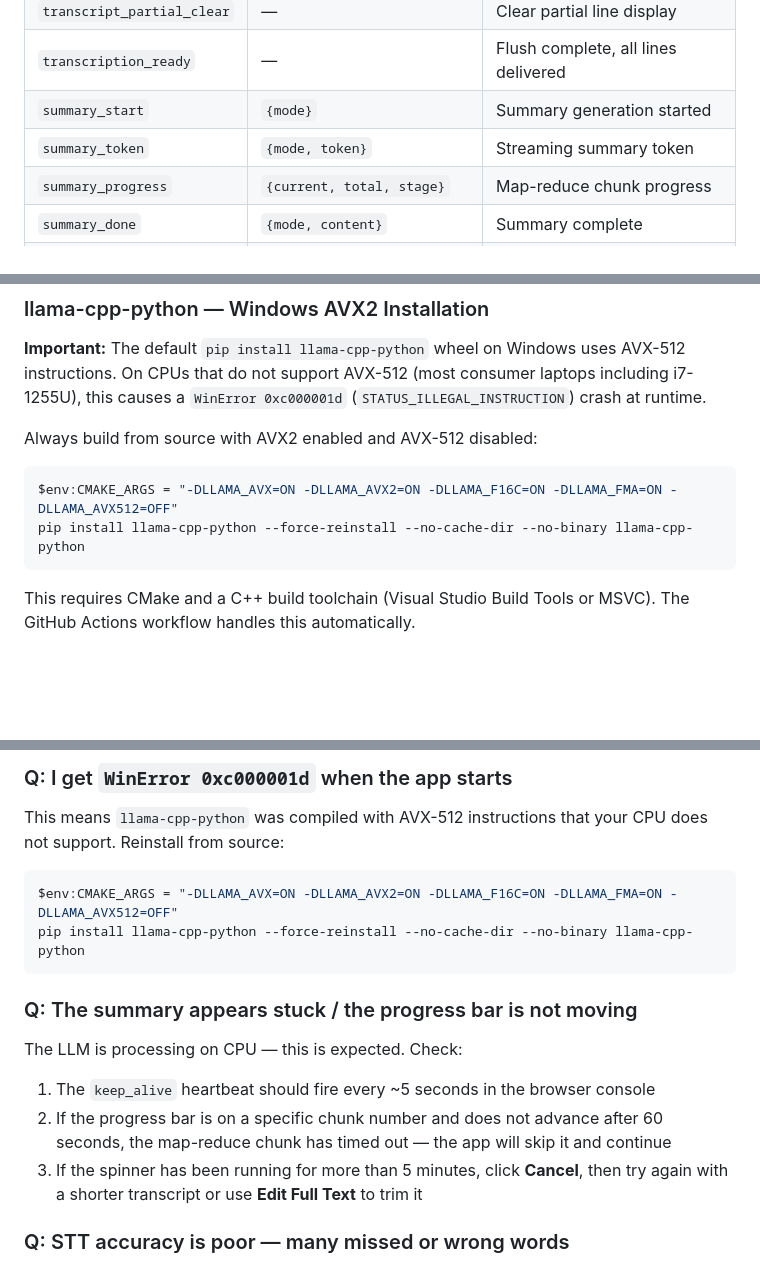
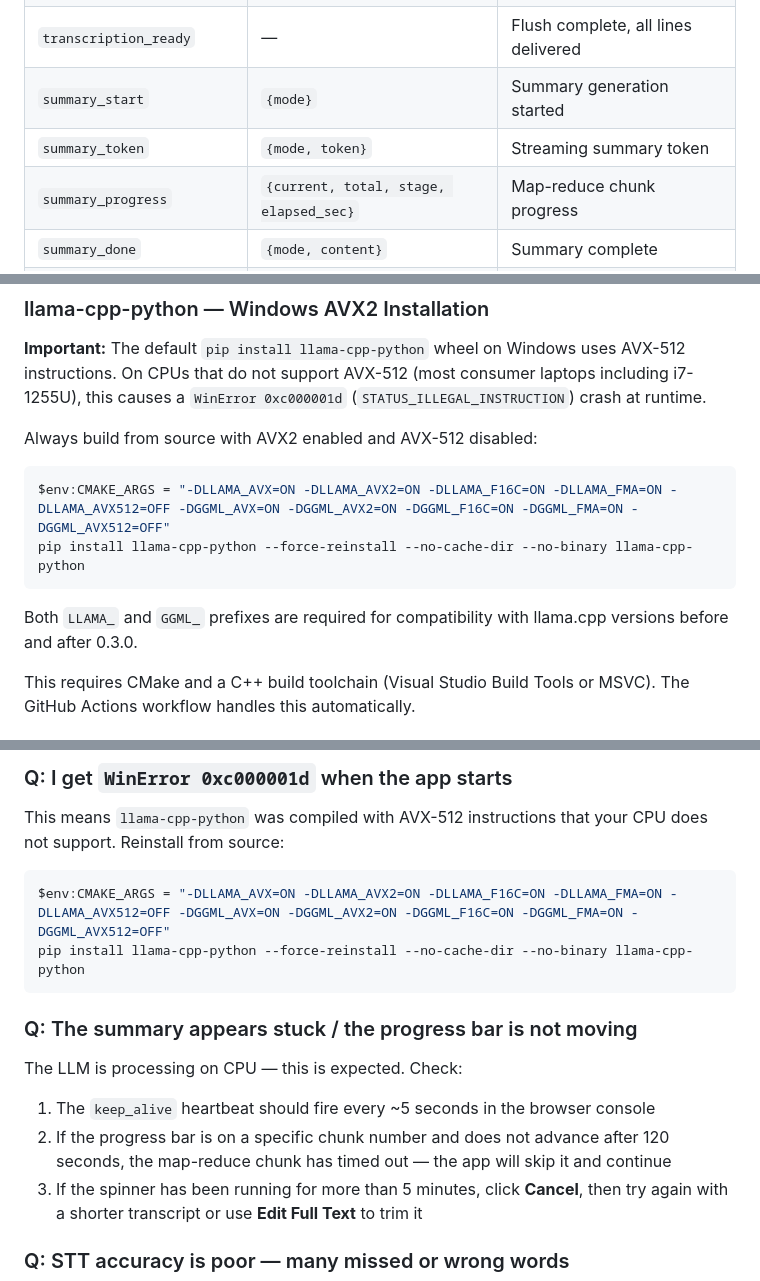
Before and after one commit to ee16389-alt/ai-meeting-assistant, a Markdown page: README.md, 3 parts joined by grey strips. Drawn GitHub-style; blank space fills up the shorter version.

Commit message:
Update README to match current implementation
- CMAKE_ARGS: add GGML_ prefix flags for llama.cpp >=0.3 compatibility
- Chunk timeout: update FAQ reference from 60s to 120s
- summary_progress payload: add elapsed_sec field

Co-Authored-By: Claude Sonnet 4.6 <noreply@anthropic.com>

````diff
--- a/README.md
+++ b/README.md
@@ -125,7 +125,7 @@ Frontend transcript panel (real-time display)
 | `transcription_ready` | — | Flush complete, all lines delivered |
 | `summary_start` | `{mode}` | Summary generation started |
 | `summary_token` | `{mode, token}` | Streaming summary token |
-| `summary_progress` | `{current, total, stage}` | Map-reduce chunk progress |
+| `summary_progress` | `{current, total, stage, elapsed_sec}` | Map-reduce chunk progress |
 | `summary_done` | `{mode, content}` | Summary complete |
 | `summary_error` | `{mode, message}` | Summary failed or cancelled |
 | `keep_alive` | `{mode}` | Heartbeat during long inference |
@@ -194,9 +194,11 @@ pip install flask flask-socketio sherpa-onnx requests numpy opencc-python-reimpl
 Always build from source with AVX2 enabled and AVX-512 disabled:
 
 ```powershell
-$env:CMAKE_ARGS = "-DLLAMA_AVX=ON -DLLAMA_AVX2=ON -DLLAMA_F16C=ON -DLLAMA_FMA=ON -DLLAMA_AVX512=OFF"
+$env:CMAKE_ARGS = "-DLLAMA_AVX=ON -DLLAMA_AVX2=ON -DLLAMA_F16C=ON -DLLAMA_FMA=ON -DLLAMA_AVX512=OFF -DGGML_AVX=ON -DGGML_AVX2=ON -DGGML_F16C=ON -DGGML_FMA=ON -DGGML_AVX512=OFF"
 pip install llama-cpp-python --force-reinstall --no-cache-dir --no-binary llama-cpp-python
 ```
+
+Both `LLAMA_` and `GGML_` prefixes are required for compatibility with llama.cpp versions before and after 0.3.0.
 
 This requires CMake and a C++ build toolchain (Visual Studio Build Tools or MSVC). The GitHub Actions workflow handles this automatically.
 
@@ -424,7 +426,7 @@ The current pipeline does not perform speaker diarization. All transcript lines
 This means `llama-cpp-python` was compiled with AVX-512 instructions that your CPU does not support. Reinstall from source:
 
 ```powershell
-$env:CMAKE_ARGS = "-DLLAMA_AVX=ON -DLLAMA_AVX2=ON -DLLAMA_F16C=ON -DLLAMA_FMA=ON -DLLAMA_AVX512=OFF"
+$env:CMAKE_ARGS = "-DLLAMA_AVX=ON -DLLAMA_AVX2=ON -DLLAMA_F16C=ON -DLLAMA_FMA=ON -DLLAMA_AVX512=OFF -DGGML_AVX=ON -DGGML_AVX2=ON -DGGML_F16C=ON -DGGML_FMA=ON -DGGML_AVX512=OFF"
 pip install llama-cpp-python --force-reinstall --no-cache-dir --no-binary llama-cpp-python
 ```
 
@@ -433,7 +435,7 @@ pip install llama-cpp-python --force-reinstall --no-cache-dir --no-binary llama-
 The LLM is processing on CPU — this is expected. Check:
 
 1. The `keep_alive` heartbeat should fire every ~5 seconds in the browser console
-2. If the progress bar is on a specific chunk number and does not advance after 60 seconds, the map-reduce chunk has timed out — the app will skip it and continue
+2. If the progress bar is on a specific chunk number and does not advance after 120 seconds, the map-reduce chunk has timed out — the app will skip it and continue
 3. If the spinner has been running for more than 5 minutes, click **Cancel**, then try again with a shorter transcript or use **Edit Full Text** to trim it
 
 ### Q: STT accuracy is poor — many missed or wrong words
````
